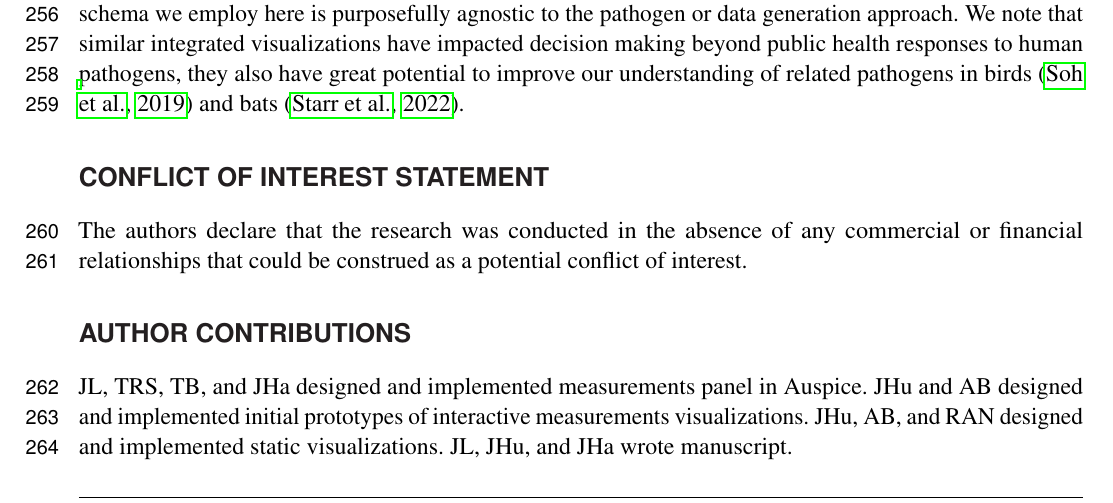
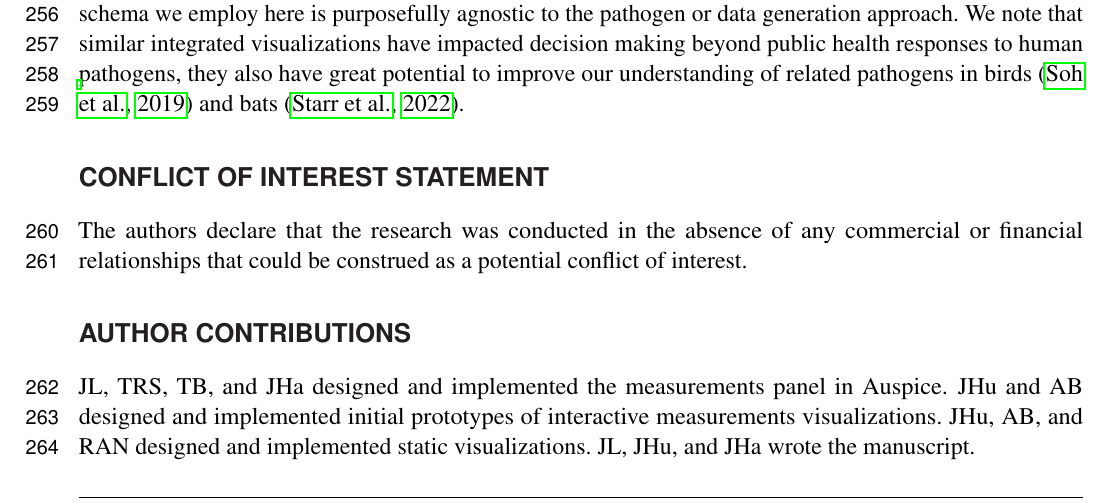
Before and after one commit to blab/measurements-panel, a LaTeX document (manuscript/measurements-panel.tex): part of page 7 of 14, cut so that both start at the same text. Compiled offline with pdfLaTeX.

Commit message:
Add articles to the article
Thanks for the catch, @tsibley!

```diff
--- a/manuscript/measurements-panel.tex
+++ b/manuscript/measurements-panel.tex
@@ -253,10 +253,10 @@ The authors declare that the research was conducted in the absence of any commer
 
 \section*{Author Contributions}
 
-JL, TRS, TB, and JHa designed and implemented measurements panel in Auspice.
+JL, TRS, TB, and JHa designed and implemented the measurements panel in Auspice.
 JHu and AB designed and implemented initial prototypes of interactive measurements visualizations.
 JHu, AB, and RAN designed and implemented static visualizations.
-JL, JHu, and JHa wrote manuscript.
+JL, JHu, and JHa wrote the manuscript.
 
 \section*{Funding}
 
```
